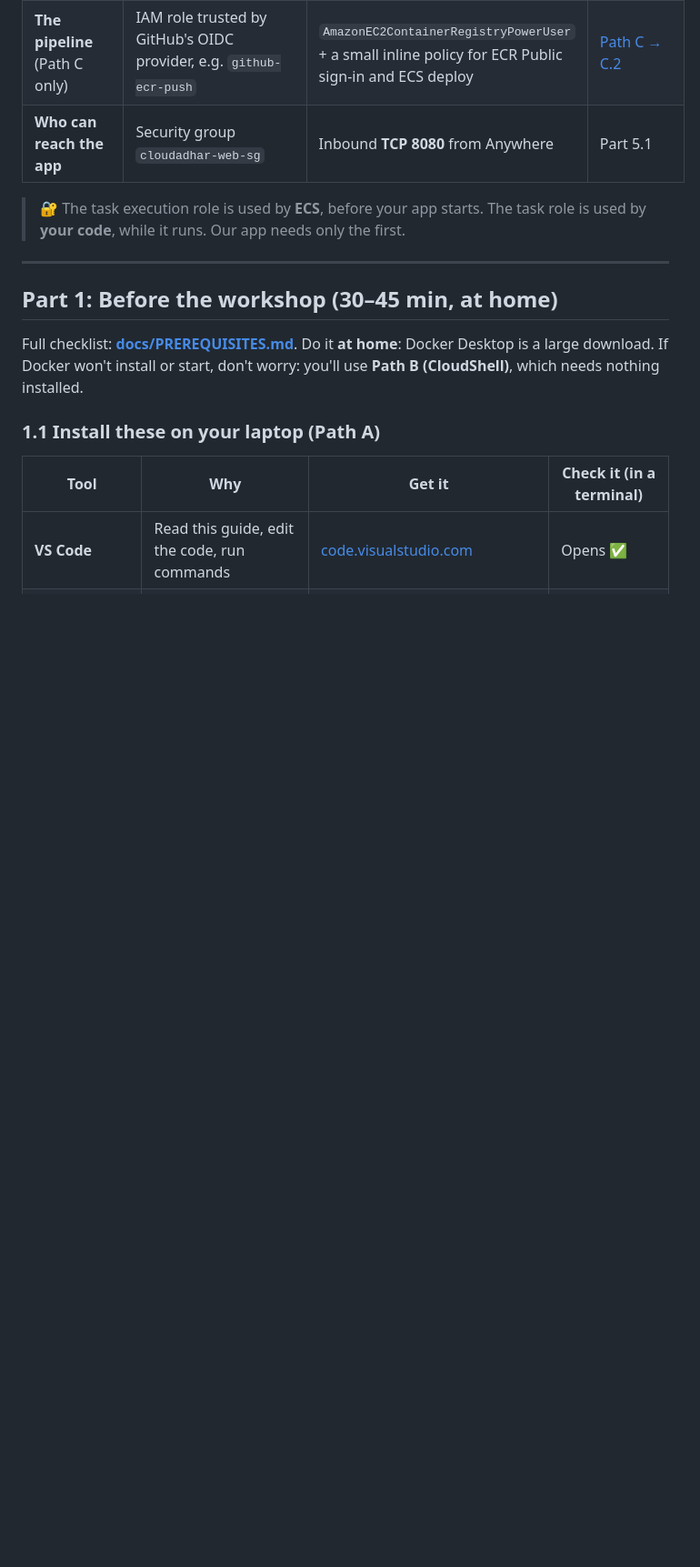
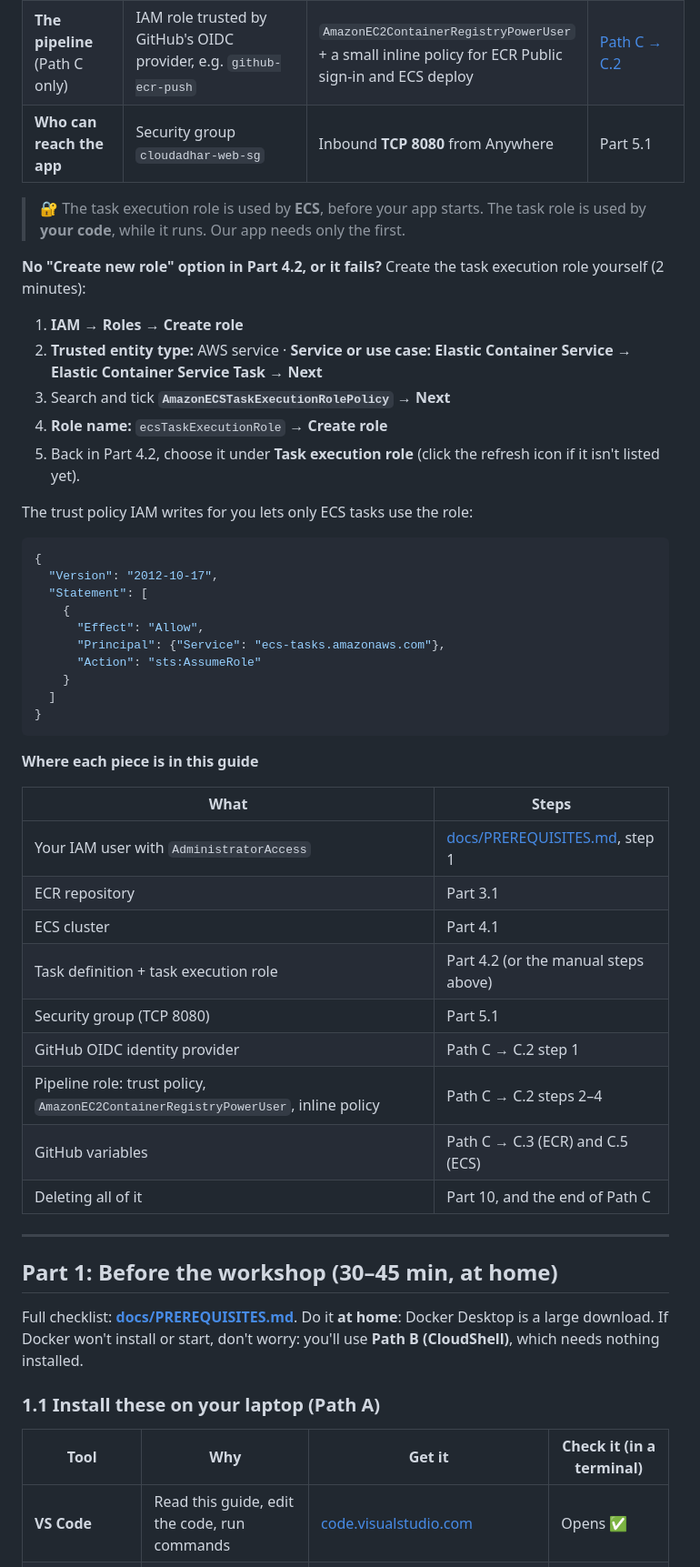
Before and after one commit to cloudadhar/from-code-to-cloud, a Markdown page: README.md, the part around the change. Shown at 91% size. Drawn GitHub-style; blank space fills up the shorter version.

Commit message:
IAM: manual steps for the ECS task execution role, and a map of where each role and policy is set up
Co-Authored-By: Claude Opus 5.5 <noreply@anthropic.com>

````diff
--- a/README.md
+++ b/README.md
@@ -124,6 +124,41 @@ docker run --rm hello-world
 | **Who can reach the app** | Security group `cloudadhar-web-sg` | Inbound **TCP 8080** from Anywhere | Part 5.1 |
 
 > 🔐 The task execution role is used by **ECS**, before your app starts. The task role is used by **your code**, while it runs. Our app needs only the first.
+
+**No "Create new role" option in Part 4.2, or it fails?** Create the task execution role yourself (2 minutes):
+1. **IAM** → **Roles** → **Create role**
+2. **Trusted entity type:** AWS service · **Service or use case:** **Elastic Container Service** → **Elastic Container Service Task** → **Next**
+3. Search and tick **`AmazonECSTaskExecutionRolePolicy`** → **Next**
+4. **Role name:** `ecsTaskExecutionRole` → **Create role**
+5. Back in Part 4.2, choose it under **Task execution role** (click the refresh icon if it isn't listed yet).
+
+The trust policy IAM writes for you lets only ECS tasks use the role:
+```json
+{
+  "Version": "2012-10-17",
+  "Statement": [
+    {
+      "Effect": "Allow",
+      "Principal": {"Service": "ecs-tasks.amazonaws.com"},
+      "Action": "sts:AssumeRole"
+    }
+  ]
+}
+```
+
+**Where each piece is in this guide**
+
+| What | Steps |
+|---|---|
+| Your IAM user with `AdministratorAccess` | [docs/PREREQUISITES.md](docs/PREREQUISITES.md), step 1 |
+| ECR repository | Part 3.1 |
+| ECS cluster | Part 4.1 |
+| Task definition + task execution role | Part 4.2 (or the manual steps above) |
+| Security group (TCP 8080) | Part 5.1 |
+| GitHub OIDC identity provider | Path C → C.2 step 1 |
+| Pipeline role: trust policy, `AmazonEC2ContainerRegistryPowerUser`, inline policy | Path C → C.2 steps 2–4 |
+| GitHub variables | Path C → C.3 (ECR) and C.5 (ECS) |
+| Deleting all of it | Part 10, and the end of Path C |
 
 ---
 
````
